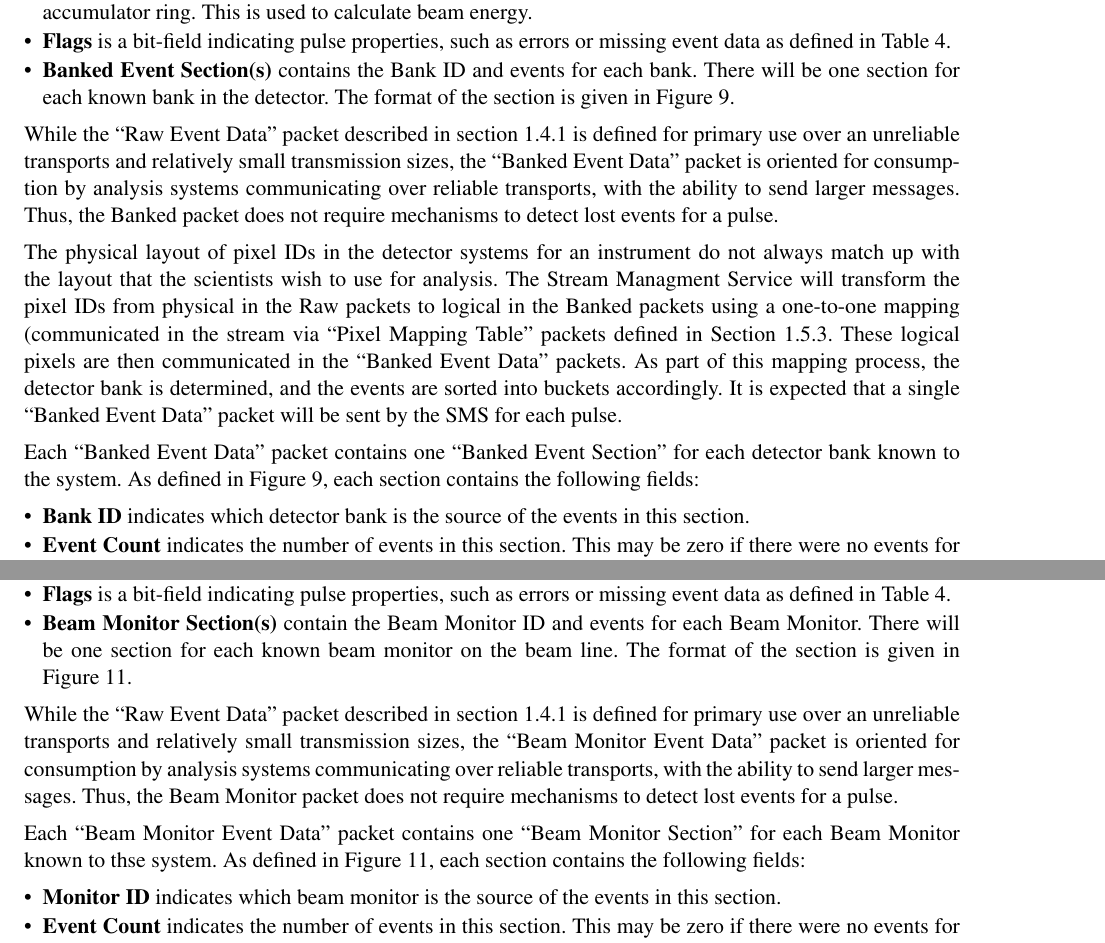
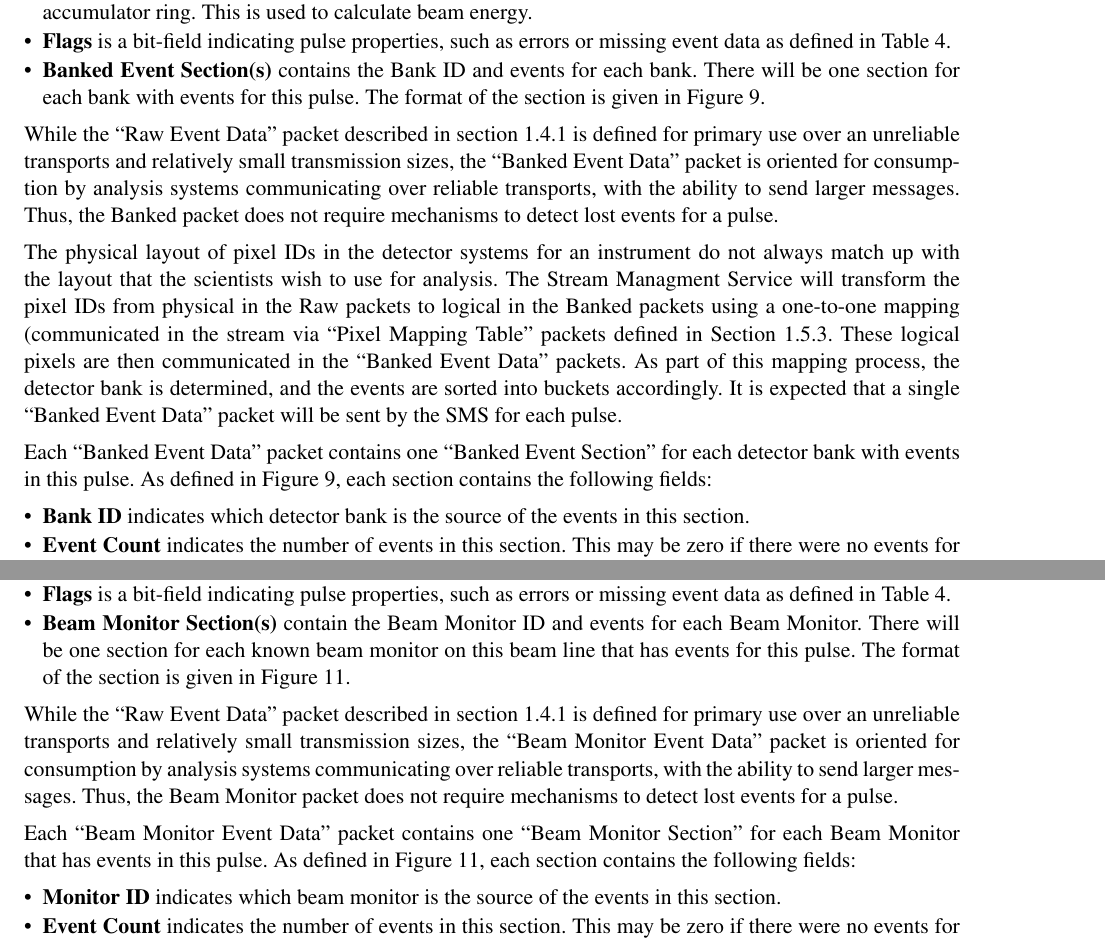
Before and after one commit to ADARA-Neutrons/adara, a LaTeX document (1_Network_Protocol/standalone.tex, which reads 1_Network_Protocol/component.tex): two parts of pages 12 and 15 of 30, joined at a grey line, cut so that both start at the same text. Compiled offline with pdfLaTeX; a LaTeX package or settings file that is missing is left out.

Commit message:
Don't send sections for banks/beam monitors without events

```diff
--- a/1_Network_Protocol/component.tex
+++ b/1_Network_Protocol/component.tex
@@ -650,7 +650,7 @@ to calculate beam energy.
 missing event data as defined in
 Table~\ref{table:protocol_packet_banked_event_flags}.
 \item{\bf Banked Event Section(s)} contains the Bank ID and events for each
-bank. There will be one section for each known bank in the detector. The
+bank. There will be one section for each bank with events for this pulse. The
 format of the section is given in
 Figure~\ref{fig:protocol_banked_event_section}.
 \end{itemize}
@@ -690,7 +690,7 @@ a single ``Banked Event Data'' packet will be sent by the SMS for each pulse.
 \end{figure}
 
 Each ``Banked Event Data'' packet contains one ``Banked Event Section'' for
-each detector bank known to the system. As defined in
+each detector bank with events in this pulse. As defined in
 Figure~\ref{fig:protocol_banked_event_section}, each section contains
 the following fields:
 \begin{itemize}
@@ -790,8 +790,8 @@ missing event data as defined in
 Table~\ref{table:protocol_packet_banked_event_flags}.
 \item{\bf Beam Monitor Section(s)} contain the Beam Monitor ID and events
 for each Beam Monitor. There will be one section for each known beam monitor
-on the beam line. The format of the section is given in
-Figure~\ref{fig:protocol_monitor_event_section}.
+on this beam line that has events for this pulse. The format of the section
+is given in Figure~\ref{fig:protocol_monitor_event_section}.
 \end{itemize}
 
 While the ``Raw Event Data'' packet described in
@@ -803,7 +803,7 @@ messages. Thus, the Beam Monitor packet does not require mechanisms to detect
 lost events for a pulse.
 
 Each ``Beam Monitor Event Data'' packet contains one ``Beam Monitor Section''
-for each Beam Monitor known to thse system. As defined in
+for each Beam Monitor that has events in this pulse. As defined in
 Figure~\ref{fig:protocol_monitor_event_section}, each section contains the
 following fields:
 \begin{itemize}
```
